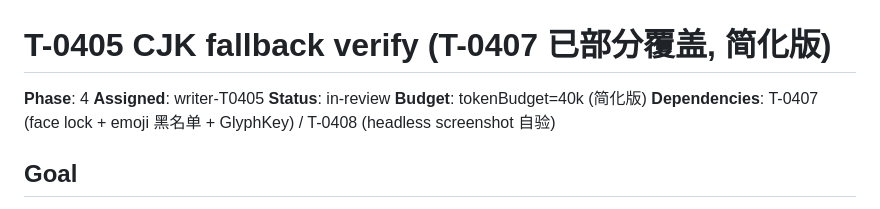
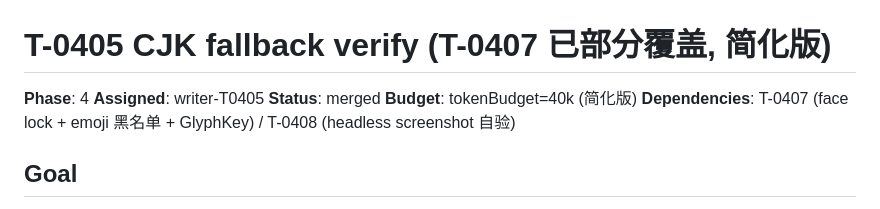
Before and after one commit to Loong0x00/quill, a Markdown page: tasks/T-0405-cjk-fallback-verify.md, the part around the change. Rendered like a GitHub page.

```diff
--- a/tasks/T-0405-cjk-fallback-verify.md
+++ b/tasks/T-0405-cjk-fallback-verify.md
@@ -2,7 +2,7 @@
 
 **Phase**: 4
 **Assigned**: writer-T0405
-**Status**: in-review
+**Status**: merged
 **Budget**: tokenBudget=40k (简化版)
 **Dependencies**: T-0407 (face lock + emoji 黑名单 + GlyphKey) / T-0408 (headless screenshot 自验)
 
```
Also changed, not shown: ROADMAP.md (+3 -3 lines), docs/audit/2026-04-25-T-0405-review.md (added, +259 -0 lines).
